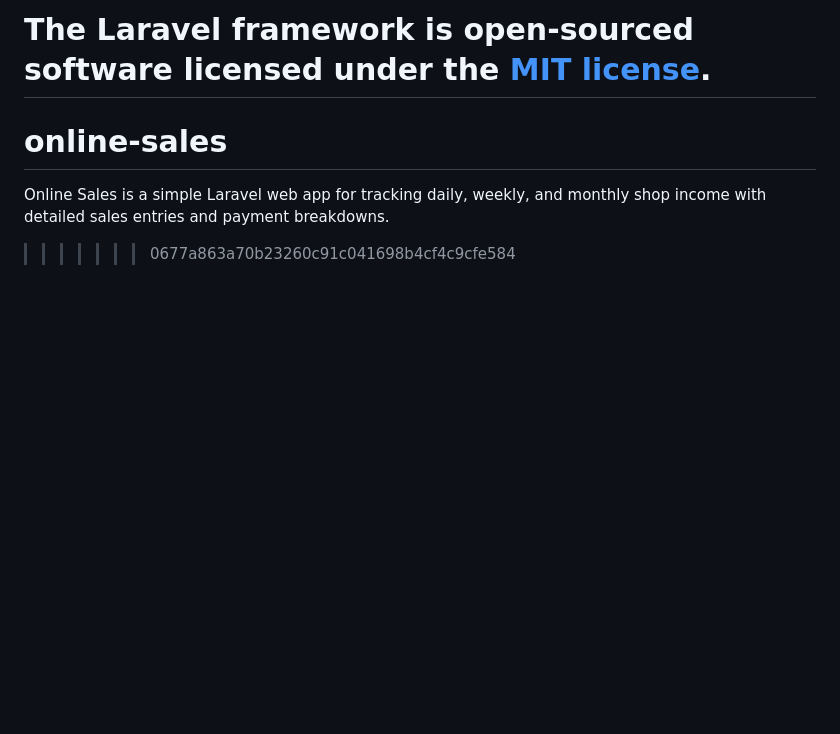
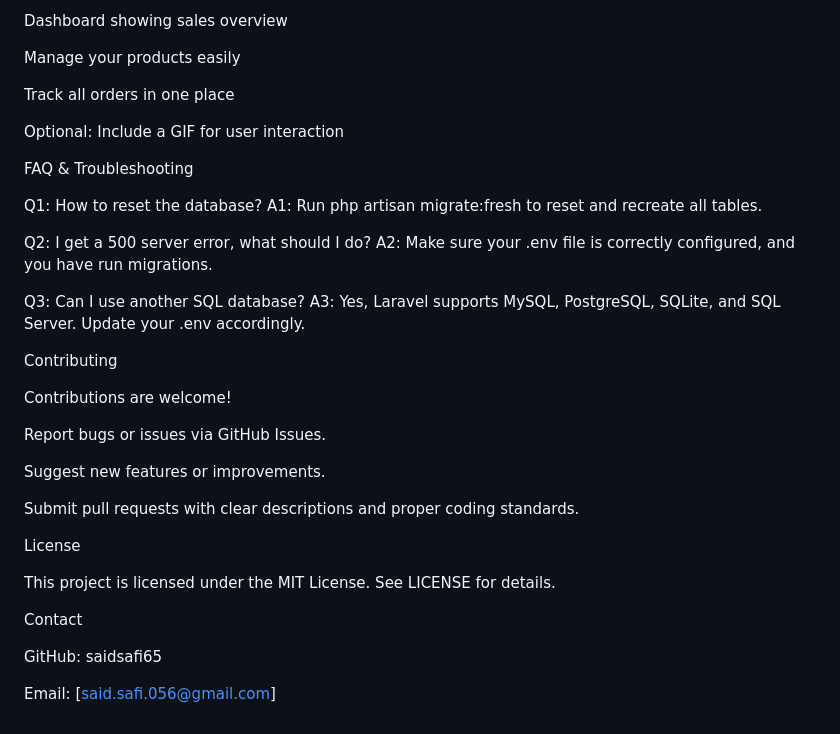
Before and after one commit to saidsafi65/online-sales, a Markdown page: README.md, the part around one of its changes. Rendered like a GitHub page; blank space fills up the shorter version.

```diff
--- a/README.md
+++ b/README.md
@@ -61,6 +76,44 @@ If you discover a security vulnerability within Laravel, please send an e-mail t
 
-The Laravel framework is open-sourced software licensed under the [MIT license](https://opensource.org/licenses/MIT).
-=======
-# online-sales
-Online Sales is a simple Laravel web app for tracking daily, weekly, and monthly shop income with detailed sales entries and payment breakdowns.
->>>>>>> 0677a863a70b23260c91c041698b4cf4c9cfe584
+
+Dashboard showing sales overview
+
+
+Manage your products easily
+
+
+Track all orders in one place
+
+Optional: Include a GIF for user interaction
+
+
+FAQ & Troubleshooting
+
+Q1: How to reset the database?
+A1: Run php artisan migrate:fresh to reset and recreate all tables.
+
+Q2: I get a 500 server error, what should I do?
+A2: Make sure your .env file is correctly configured, and you have run migrations.
+
+Q3: Can I use another SQL database?
+A3: Yes, Laravel supports MySQL, PostgreSQL, SQLite, and SQL Server. Update your .env accordingly.
+
+Contributing
+
+Contributions are welcome!
+
+Report bugs or issues via GitHub Issues.
+
+Suggest new features or improvements.
+
+Submit pull requests with clear descriptions and proper coding standards.
+
+License
+
+This project is licensed under the MIT License. See LICENSE
+ for details.
+
+Contact
+
+GitHub: saidsafi65
+
+Email: [said.safi.056@gmail.com]
```
Also changed, not shown: other parts of README.md (+55 -40 lines).
